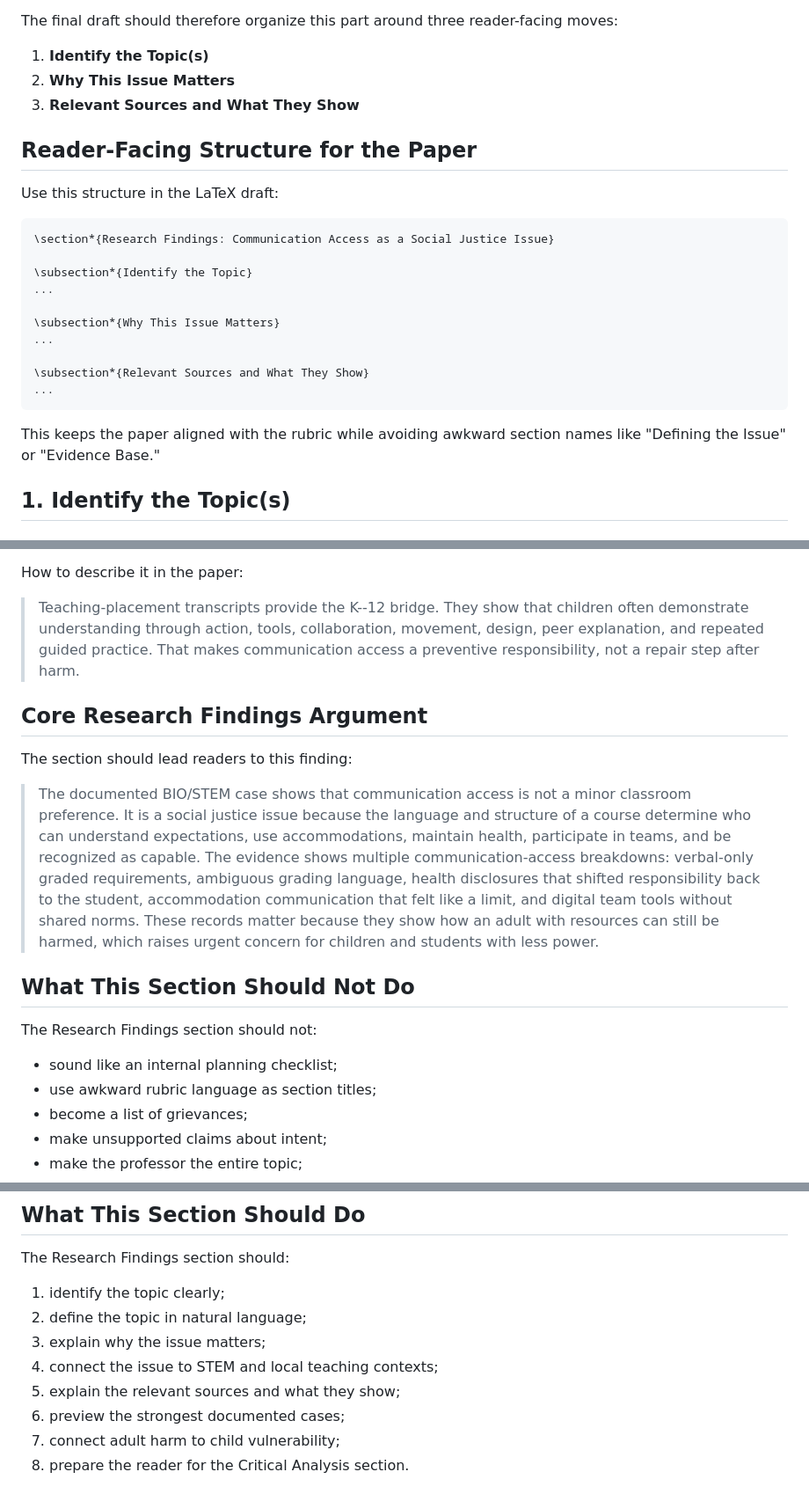
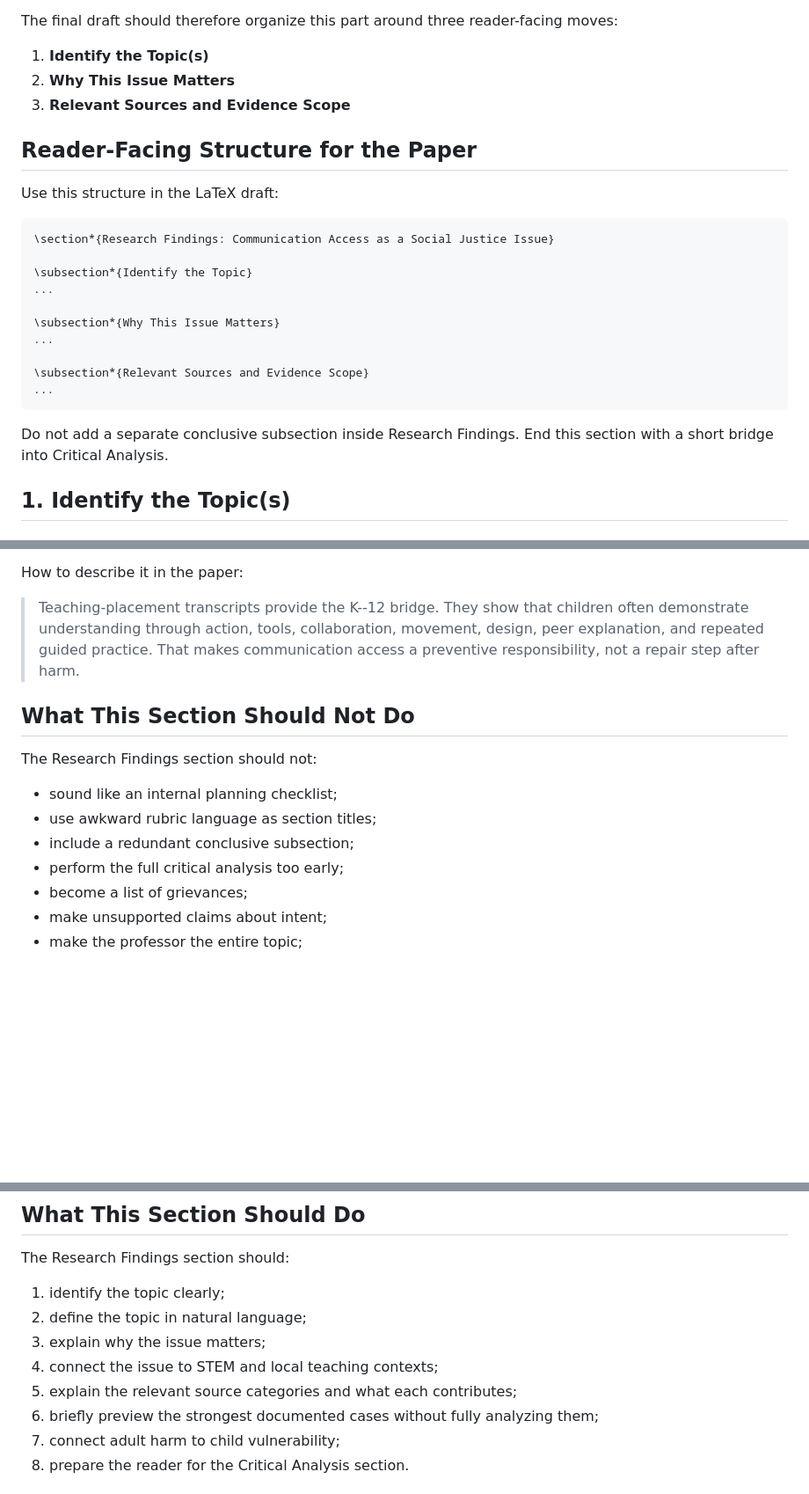
Before and after one commit to pzg8794/EDU498, a Markdown page: assignments/Assignment_ Exploring Literacy as Power_ Bridging Social Justice and Critical Communication/research-and-documentation-section-plan.md, 3 parts joined by grey strips. Shown at 88% size. GitHub-like rendering; blank space fills up the shorter version.

````diff
--- a/assignments/Assignment_ Exploring Literacy as Power_ Bridging Social Justice and Critical Communication/research-and-documentation-section-plan.md
+++ b/assignments/Assignment_ Exploring Literacy as Power_ Bridging Social Justice and Critical Communication/research-and-documentation-section-plan.md
@@ -31,7 +42,7 @@ The final draft should therefore organize this part around three reader-facing m
 
 1. **Identify the Topic(s)**
 2. **Why This Issue Matters**
-3. **Relevant Sources and What They Show**
+3. **Relevant Sources and Evidence Scope**
 
 ## Reader-Facing Structure for the Paper
 
@@ -46,11 +57,11 @@ Use this structure in the LaTeX draft:
 \subsection*{Why This Issue Matters}
 ...
 
-\subsection*{Relevant Sources and What They Show}
+\subsection*{Relevant Sources and Evidence Scope}
 ...
 ```
 
-This keeps the paper aligned with the rubric while avoiding awkward section names like "Defining the Issue" or "Evidence Base."
+Do not add a separate conclusive subsection inside Research Findings. End this section with a short bridge into Critical Analysis.
 
 ## 1. Identify the Topic(s)
 
@@ -270,18 +283,14 @@ How to describe it in the paper:
 
 > Teaching-placement transcripts provide the K--12 bridge. They show that children often demonstrate understanding through action, tools, collaboration, movement, design, peer explanation, and repeated guided practice. That makes communication access a preventive responsibility, not a repair step after harm.
 
-## Core Research Findings Argument
-
-The section should lead readers to this finding:
-
-> The documented BIO/STEM case shows that communication access is not a minor classroom preference. It is a social justice issue because the language and structure of a course determine who can understand expectations, use accommodations, maintain health, participate in teams, and be recognized as capable. The evidence shows multiple communication-access breakdowns: verbal-only graded requirements, ambiguous grading language, health disclosures that shifted responsibility back to the student, accommodation communication that felt like a limit, and digital team tools without shared norms. These records matter because they show how an adult with resources can still be harmed, which raises urgent concern for children and students with less power.
-
 ## What This Section Should Not Do
 
 The Research Findings section should not:
 
 - sound like an internal planning checklist;
 - use awkward rubric language as section titles;
+- include a redundant conclusive subsection;
+- perform the full critical analysis too early;
 - become a list of grievances;
 - make unsupported claims about intent;
 - make the professor the entire topic;
@@ -298,8 +307,8 @@ The Research Findings section should:
 2. define the topic in natural language;
 3. explain why the issue matters;
 4. connect the issue to STEM and local teaching contexts;
-5. explain the relevant sources and what they show;
-6. preview the strongest documented cases;
+5. explain the relevant source categories and what each contributes;
+6. briefly preview the strongest documented cases without fully analyzing them;
 7. connect adult harm to child vulnerability;
 8. prepare the reader for the Critical Analysis section.
 
````
Also changed, not shown: other parts of assignments/Assignment_ Exploring Literacy as Power_ Bridging Social Justice and Critical Communication/research-and-documentation-section-plan.md (+20 -18 lines).
